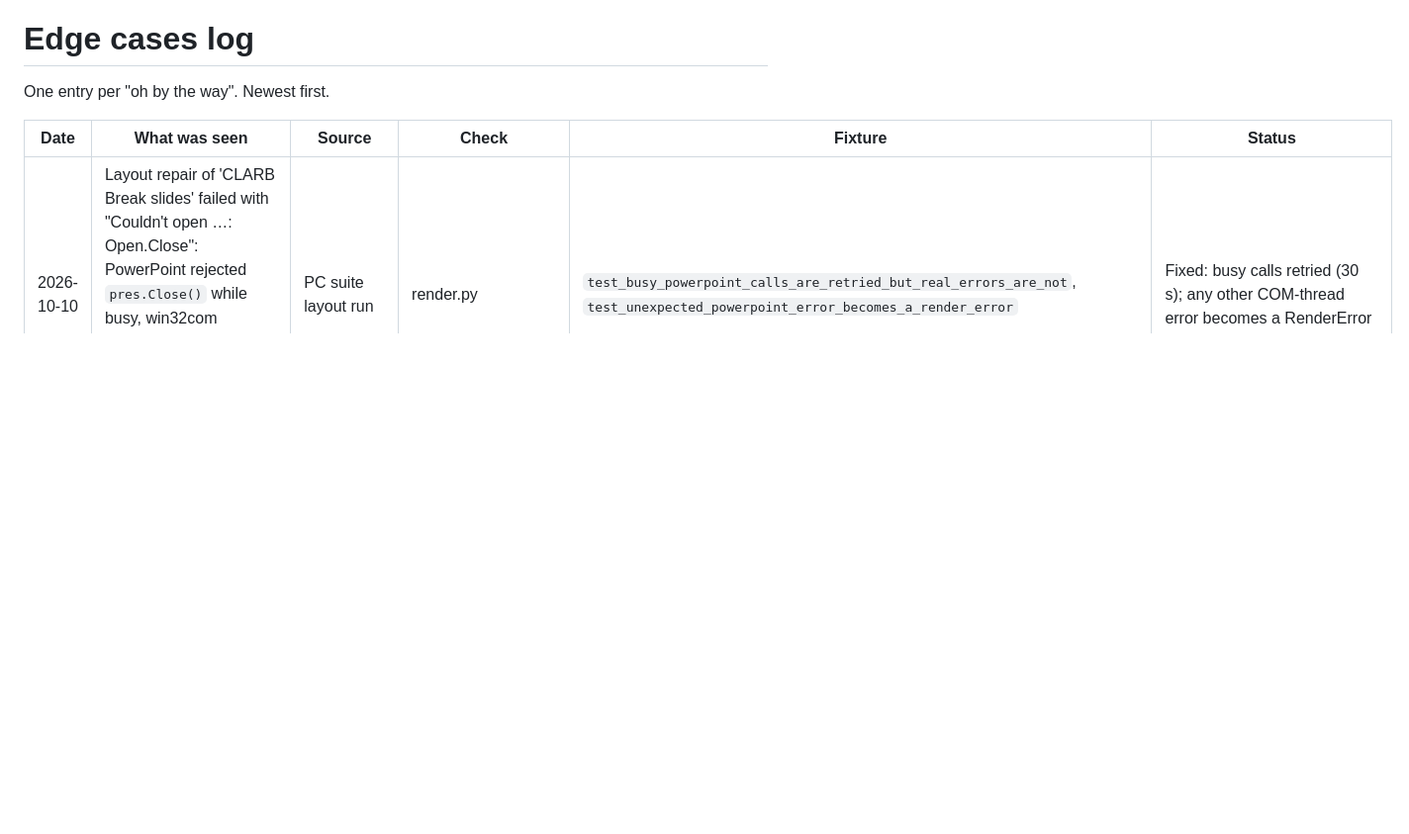
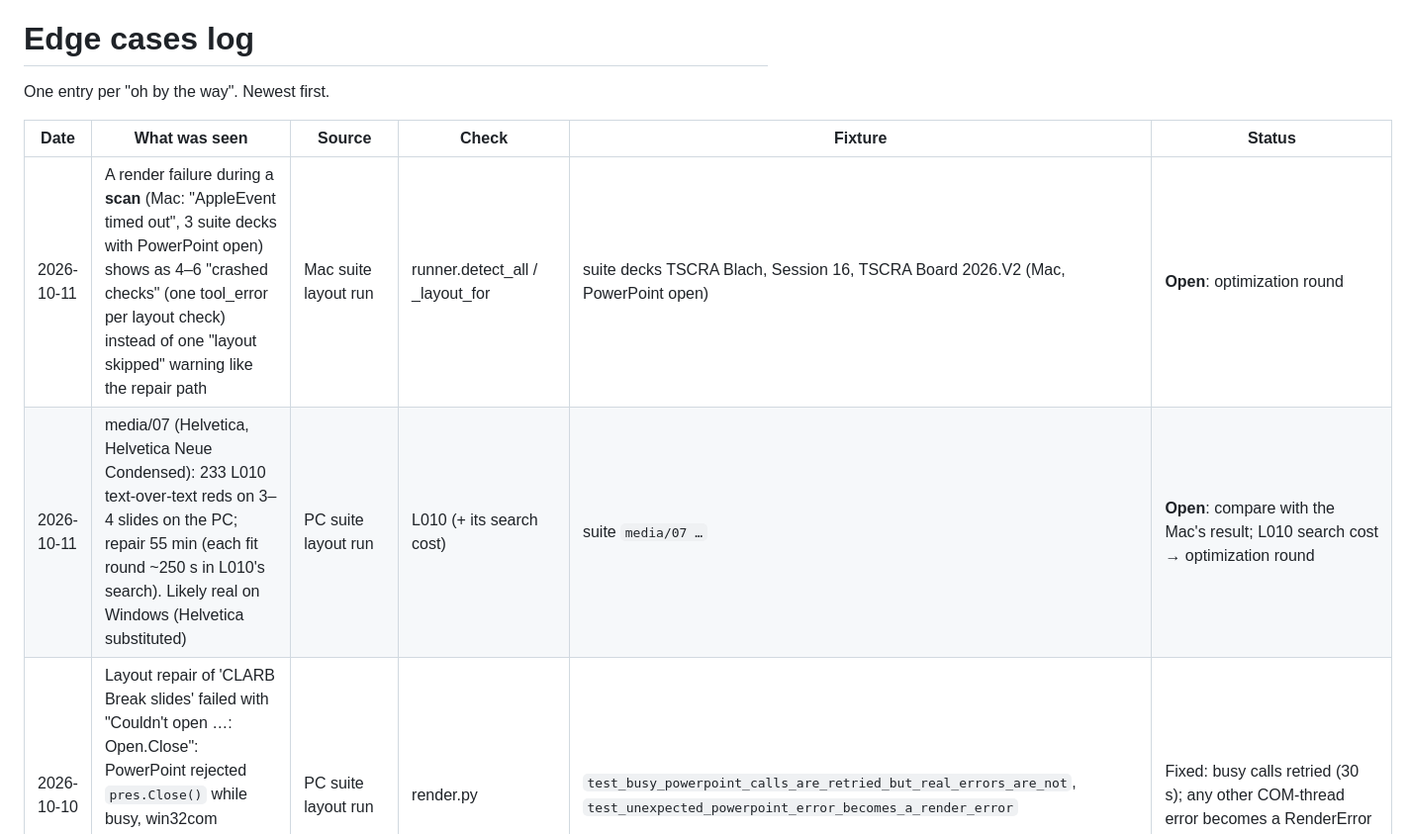
Before and after one commit to Horton619/slidetistic, a Markdown page: docs/EDGE_CASES.md, the part around the change. Shown at 99% size. Rendered like a GitHub page; blank space fills up the shorter version.

Commit message:
docs: log scan-side render failures and media/07 L010 cost (open)
Co-Authored-By: Claude Opus 5.5 <noreply@anthropic.com>

```diff
--- a/docs/EDGE_CASES.md
+++ b/docs/EDGE_CASES.md
@@ -4,6 +4,8 @@ One entry per "oh by the way". Newest first.
 
 | Date | What was seen | Source | Check | Fixture | Status |
 | --- | --- | --- | --- | --- | --- |
+| 2026-10-11 | A render failure during a **scan** (Mac: "AppleEvent timed out", 3 suite decks with PowerPoint open) shows as 4–6 "crashed checks" (one tool_error per layout check) instead of one "layout skipped" warning like the repair path | Mac suite layout run | runner.detect_all / _layout_for | suite decks TSCRA Blach, Session 16, TSCRA Board 2026.V2 (Mac, PowerPoint open) | **Open**: optimization round |
+| 2026-10-11 | media/07 (Helvetica, Helvetica Neue Condensed): 233 L010 text-over-text reds on 3–4 slides on the PC; repair 55 min (each fit round ~250 s in L010's search). Likely real on Windows (Helvetica substituted) | PC suite layout run | L010 (+ its search cost) | suite `media/07 …` | **Open**: compare with the Mac's result; L010 search cost → optimization round |
 | 2026-10-10 | Layout repair of 'CLARB Break slides' failed with "Couldn't open …: Open.Close": PowerPoint rejected `pres.Close()` while busy, win32com reported it as AttributeError, which escaped the RenderError handling | PC suite layout run | render.py | `test_busy_powerpoint_calls_are_retried_but_real_errors_are_not`, `test_unexpected_powerpoint_error_becomes_a_render_error` | Fixed: busy calls retried (30 s); any other COM-thread error becomes a RenderError |
 | 2026-10-10 | **Layout fixes don't settle in one repair** (first time layout repairs were run twice; the corpus test runs without layout). Loop Lid slides 3 + 5: L009 narrows the box ~2% per round because PowerPoint doesn't re-wrap where Reflow predicted; 5 nudges hit the 6-round cap with 'Publications)' still orphaned, a second repair needs 4 more (19 changes). The nudges survive the safety pass because its "fixed nothing → undo" rule is per slide and other fixes on those slides worked. Same symptom as CLARB 11 on the Mac. Proposed: after a missed prediction, jump instead of inching; undo per box, not per slide | Suite (PC layout run) | L009, fit.plan_fit, runner safety pass | Loop Lid in the suite (`1410 Loop Lid Technique Debraj Shome.pptx`) | **Open**: David 2026-10-10, fix in the optimization round after the Mac suite run |
 | 2026-10-10 | Killing an engine mid-render (app: Repair stops a scan, or the stall guard) left its PowerPoint running hidden with our copy open; the next engine treated it as the user's, and the user's next PowerPoint launch would join it | Win PowerPoint | render.py | `test_stale_owned_powerpoint_record_is_dropped_without_killing_anything`; manual kill-mid-render test | Fixed: started PowerPoint recorded (pid + start time); next engine closes that exact process if it has no visible window |
```
